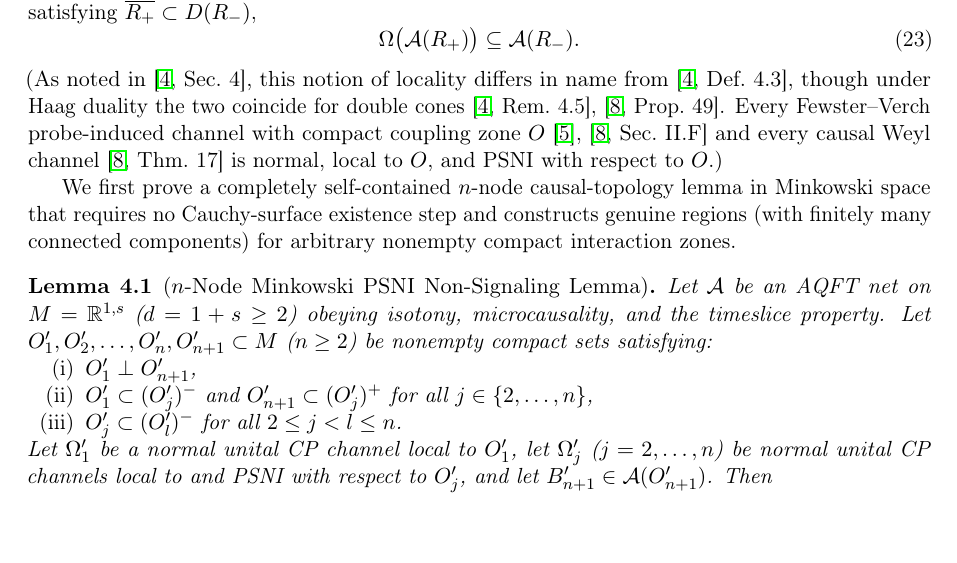
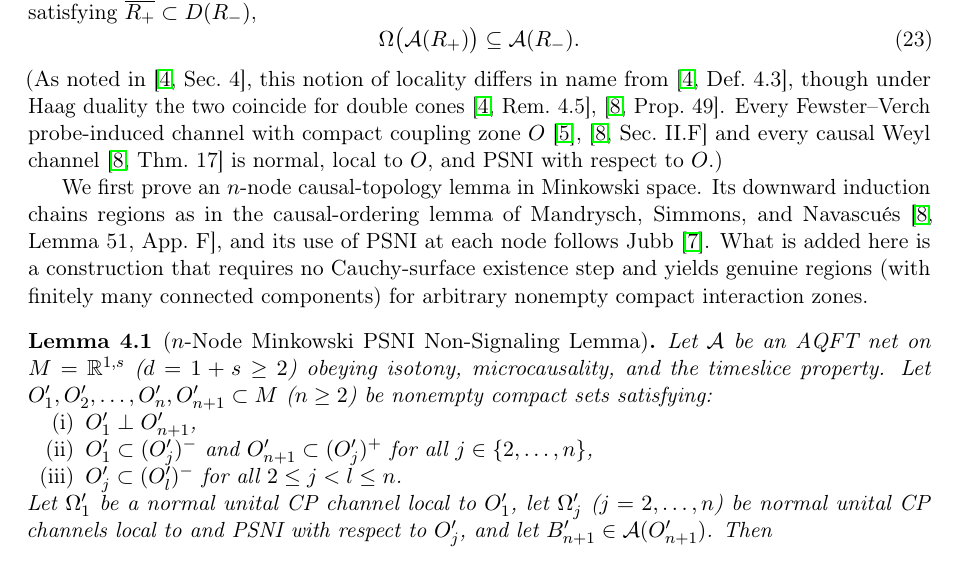
Before and after one commit to Multi-DAC/releases, a LaTeX paper (math-ph/relativized-causality-qft/documentation/paper.tex): part of page 11 of 20, cut so that both start at the same text, the shorter picture padded with empty space. Compiled offline with pdfLaTeX.

Commit message:
Curator's four fixes (open_quantum_problems #24, #25): Fewster-Loveridge title in qrf-norm1-localization; credit in relativized-causality-qft for Lemma 4.1's region chaining (Mandrysch-Simmons-Navascues Lemma 51, App. F) and its PSNI step (Jubb); claim3c_check.py runtime in the README; .gitattributes marks *.json -text so hash-pinned data (data_208a.json) survives core.autocrlf=true checkouts. Both PDFs rebuilt. Approved by Wren (letter 91).

```diff
--- a/math-ph/relativized-causality-qft/documentation/paper.tex
+++ b/math-ph/relativized-causality-qft/documentation/paper.tex
@@ -406,7 +406,7 @@ Following Jubb~\cite{Jubb2022} and Mandrysch, Simmons, and Navascu\'es~\cite[Sec
 \end{equation}
 (As noted in~\cite[Sec.~4]{FewsterLoveridge2026}, this notion of locality differs in name from~\cite[Def.~4.3]{FewsterLoveridge2026}, though under Haag duality the two coincide for double cones~\cite[Rem.~4.5]{FewsterLoveridge2026},~\cite[Prop.~49]{Mandrysch2026}. Every Fewster--Verch probe-induced channel with compact coupling zone $O$~\cite{FewsterVerch2020},~\cite[Sec.~II.F]{Mandrysch2026} and every causal Weyl channel~\cite[Thm.~17]{Mandrysch2026} is normal, local to $O$, and PSNI with respect to $O$.)
 
-We first prove a completely self-contained $n$-node causal-topology lemma in Minkowski space that requires no Cauchy-surface existence step and constructs genuine regions (with finitely many connected components) for arbitrary nonempty compact interaction zones.
+We first prove an $n$-node causal-topology lemma in Minkowski space. Its downward induction chains regions as in the causal-ordering lemma of Mandrysch, Simmons, and Navascu\'es~\cite[Lemma~51, App.~F]{Mandrysch2026}, and its use of PSNI at each node follows Jubb~\cite{Jubb2022}. What is added here is a construction that requires no Cauchy-surface existence step and yields genuine regions (with finitely many connected components) for arbitrary nonempty compact interaction zones.
 
 \begin{lemma}[$n$-Node Minkowski PSNI Non-Signaling Lemma]\label{lem:causal-topo}
 Let $\Ac$ be an AQFT net on $M=\RR^{1,s}$ ($d=1+s\ge 2$) obeying isotony, microcausality, and the timeslice property. Let $O_1', O_2', \dots, O_n', O_{n+1}' \subset M$ ($n\ge 2$) be nonempty compact sets satisfying:
```
Also changed, not shown: math-ph/qrf-norm1-localization/documentation/paper.tex (+1 -1 lines), math-ph/qrf-norm1-localization/documentation/paper.pdf, math-ph/relativized-causality-qft/README.md, math-ph/relativized-causality-qft/documentation/paper.pdf, 1 other file.
